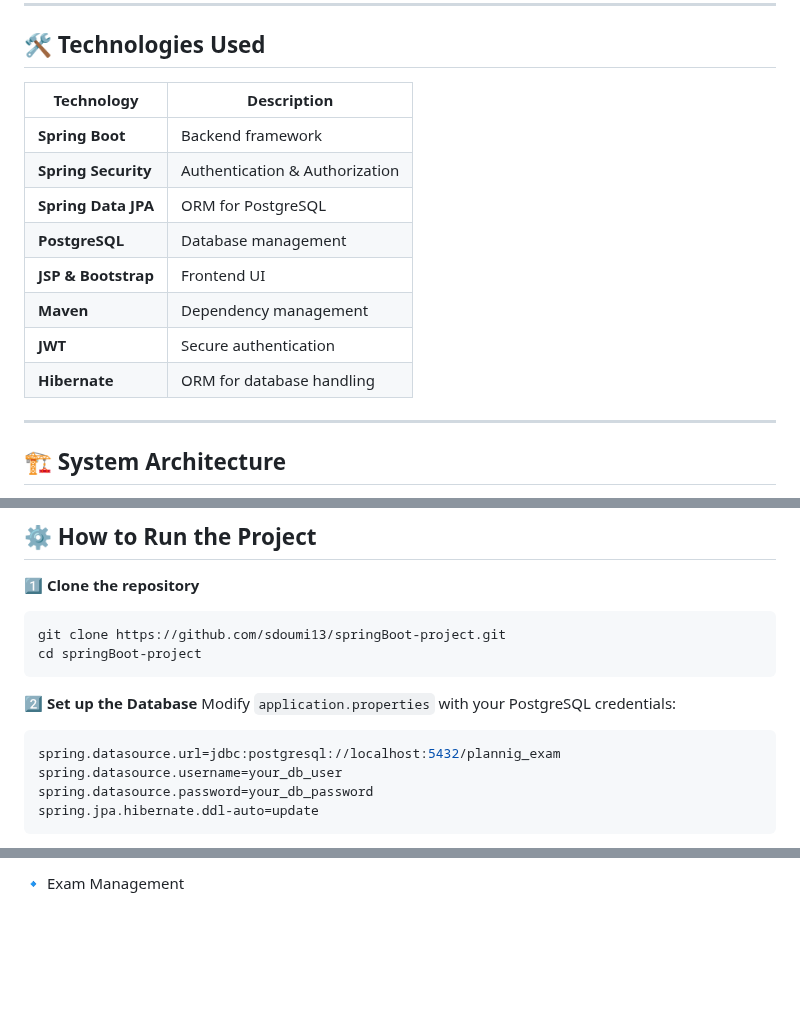
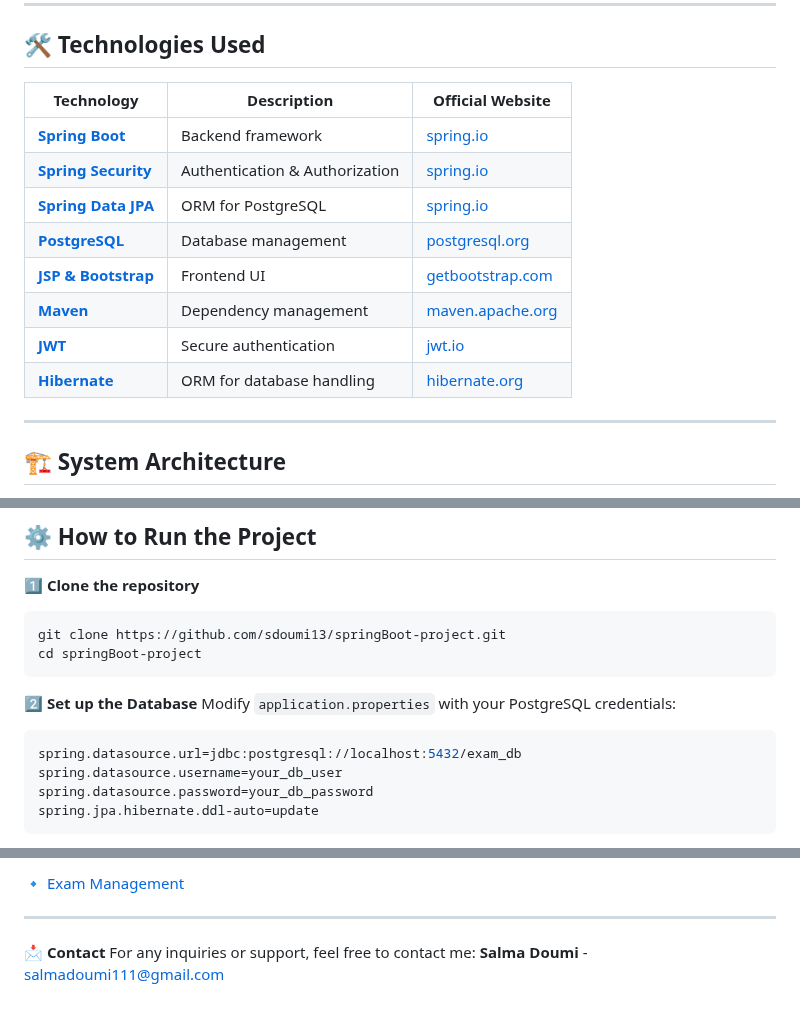
Before and after one commit to sdoumi13/springBoot-project, a Markdown page: README.md, 3 parts joined by grey strips. GitHub-like rendering; blank space fills up the shorter version.

````diff
--- a/README.md
+++ b/README.md
@@ -33,16 +33,16 @@ This is a **Spring Boot MVC** application designed for managing exams in an educ
 
 ## 🛠 Technologies Used
 
-| Technology       | Description |
-|-----------------|-------------|
-| **Spring Boot** | Backend framework |
-| **Spring Security** | Authentication & Authorization |
-| **Spring Data JPA** | ORM for PostgreSQL |
-| **PostgreSQL** | Database management |
-| **JSP & Bootstrap** | Frontend UI |
-| **Maven** | Dependency management |
-| **JWT** | Secure authentication |
-| **Hibernate** | ORM for database handling |
+| Technology       | Description | Official Website |
+|-----------------|-------------|------------------|
+| **[Spring Boot](https://spring.io/projects/spring-boot)** | Backend framework | [spring.io](https://spring.io) |
+| **[Spring Security](https://spring.io/projects/spring-security)** | Authentication & Authorization | [spring.io](https://spring.io) |
+| **[Spring Data JPA](https://spring.io/projects/spring-data-jpa)** | ORM for PostgreSQL | [spring.io](https://spring.io) |
+| **[PostgreSQL](https://www.postgresql.org/)** | Database management | [postgresql.org](https://www.postgresql.org/) |
+| **[JSP & Bootstrap](https://getbootstrap.com/)** | Frontend UI | [getbootstrap.com](https://getbootstrap.com/) |
+| **[Maven](https://maven.apache.org/)** | Dependency management | [maven.apache.org](https://maven.apache.org/) |
+| **[JWT](https://jwt.io/)** | Secure authentication | [jwt.io](https://jwt.io/) |
+| **[Hibernate](https://hibernate.org/)** | ORM for database handling | [hibernate.org](https://hibernate.org/) |
 
 ---
 
@@ -147,7 +147,7 @@ cd springBoot-project
 2️⃣ **Set up the Database**
 Modify `application.properties` with your PostgreSQL credentials:
 ```properties
-spring.datasource.url=jdbc:postgresql://localhost:5432/plannig_exam
+spring.datasource.url=jdbc:postgresql://localhost:5432/exam_db
 spring.datasource.username=your_db_user
 spring.datasource.password=your_db_password
 spring.jpa.hibernate.ddl-auto=update
@@ -173,2 +173,8 @@ http://localhost:8081
 
-🔹 Exam Management
+🔹 [Exam Management](https://github.com/sdoumi13/screenshots/exam_management.png)
+
+---
+
+📩 **Contact**
+For any inquiries or support, feel free to contact me:
+**Salma Doumi** - [salmadoumi111@gmail.com](mailto:salmadoumi111@gmail.com)
````
Also changed, not shown: other parts of README.md (+2 -2 lines).
